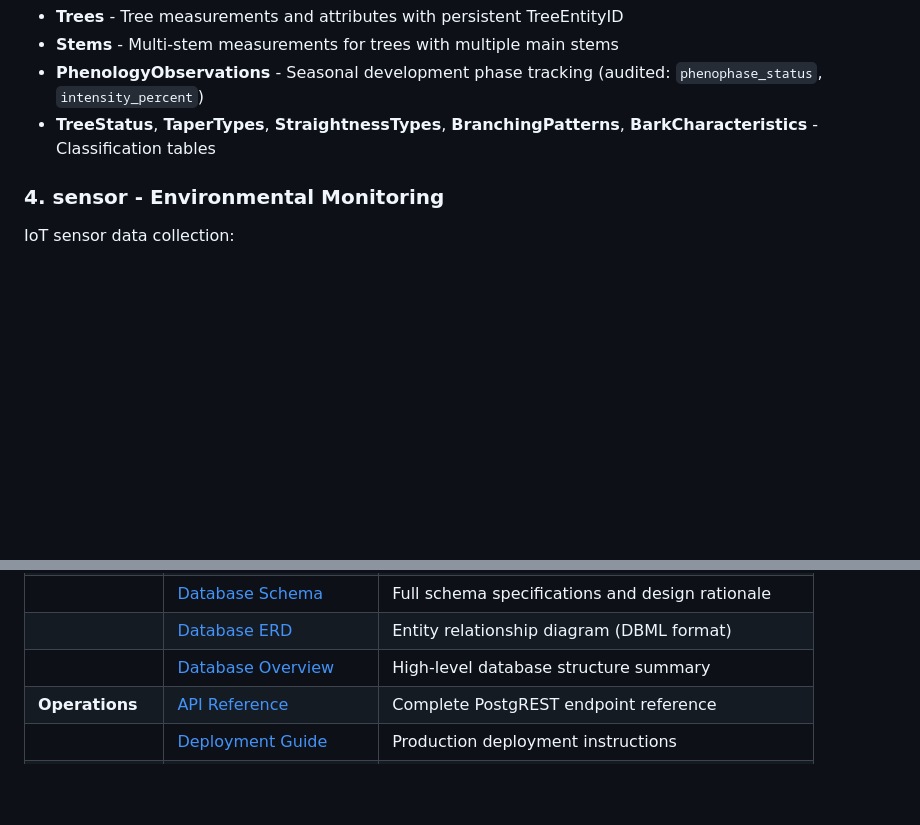
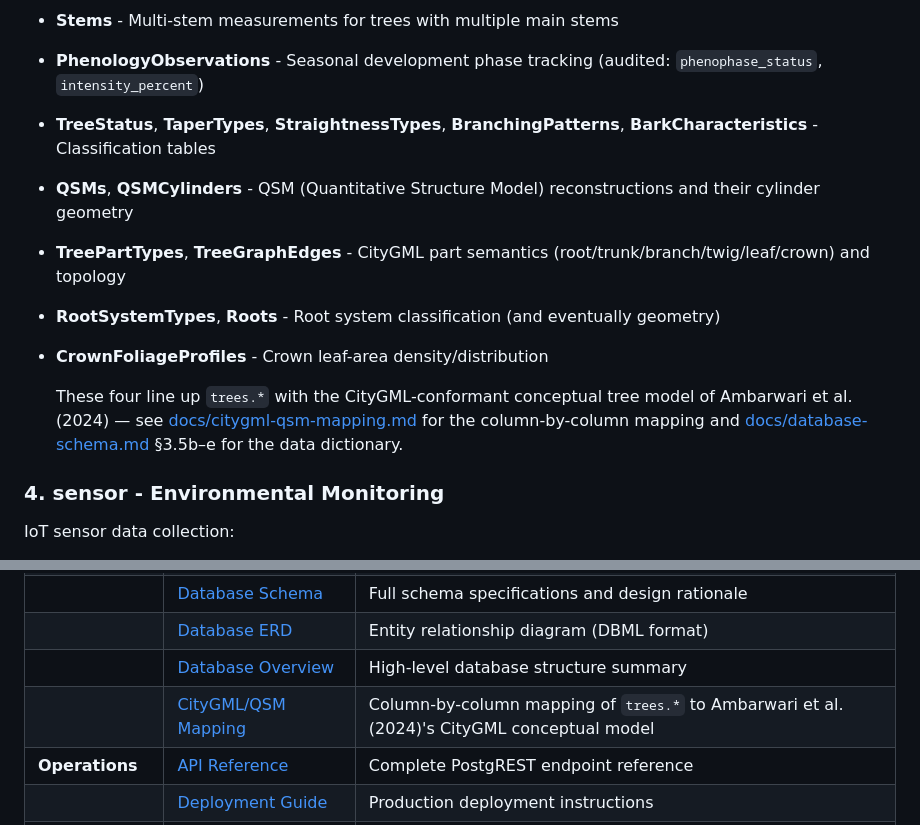
Before and after one commit to XRFutureForests/digital-twin-db, a Markdown page: README.md, 2 parts joined by grey strips. Rendered like a GitHub page; blank space fills up the shorter version.

Commit message:
docs: reflect CityGML/QSM schema tables in README and architecture diagram
README's trees-schema list and the architecture.md schema diagram didn't
mention the QSMs/QSMCylinders, TreePartTypes/TreeGraphEdges,
RootSystemTypes/Roots, and CrownFoliageProfiles tables added in the last
commit (CityGML alignment with Ambarwari et al. 2024).

Co-Authored-By: Claude Sonnet 5 <noreply@anthropic.com>

```diff
--- a/README.md
+++ b/README.md
@@ -143,6 +143,15 @@ Individual tree data with multi-stem support:
 - **Stems** - Multi-stem measurements for trees with multiple main stems
 - **PhenologyObservations** - Seasonal development phase tracking (audited: `phenophase_status`, `intensity_percent`)
 - **TreeStatus**, **TaperTypes**, **StraightnessTypes**, **BranchingPatterns**, **BarkCharacteristics** - Classification tables
+- **QSMs**, **QSMCylinders** - QSM (Quantitative Structure Model) reconstructions and their cylinder geometry
+- **TreePartTypes**, **TreeGraphEdges** - CityGML part semantics (root/trunk/branch/twig/leaf/crown) and topology
+- **RootSystemTypes**, **Roots** - Root system classification (and eventually geometry)
+- **CrownFoliageProfiles** - Crown leaf-area density/distribution
+
+  These four line up `trees.*` with the CityGML-conformant conceptual tree model of Ambarwari
+  et al. (2024) — see [docs/citygml-qsm-mapping.md](docs/citygml-qsm-mapping.md) for the
+  column-by-column mapping and [docs/database-schema.md](docs/database-schema.md) §3.5b–e for
+  the data dictionary.
 
 ### 4. **sensor** - Environmental Monitoring
 
@@ -432,6 +441,7 @@ All documentation lives in the `docs/` directory. Start with **[docs/README.md](
 | | [Database Schema](docs/database-schema.md) | Full schema specifications and design rationale |
 | | [Database ERD](docs/database-erd.dbml) | Entity relationship diagram (DBML format) |
 | | [Database Overview](docs/database-overview.md) | High-level database structure summary |
+| | [CityGML/QSM Mapping](docs/citygml-qsm-mapping.md) | Column-by-column mapping of `trees.*` to Ambarwari et al. (2024)'s CityGML conceptual model |
 | **Operations** | [API Reference](docs/api-spec.md) | Complete PostgREST endpoint reference |
 | | [Deployment Guide](docs/deployment-guide.md) | Production deployment instructions |
 | | [Troubleshooting](docs/troubleshooting.md) | Common issues and solutions |
```
Also changed, not shown: docs/architecture.md (+4 -0 lines).
